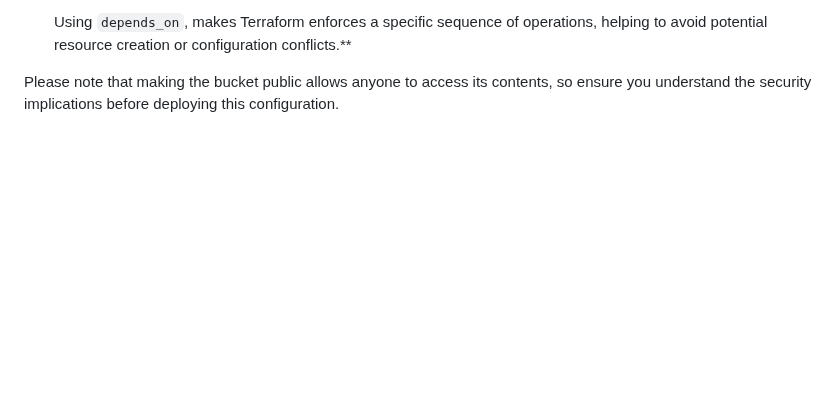
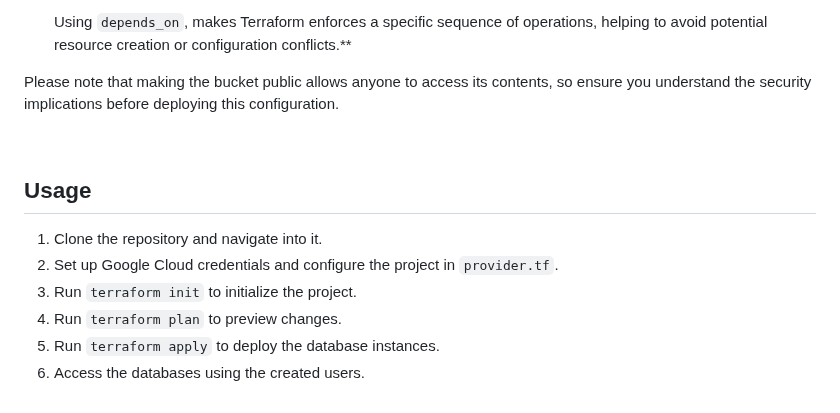
Before and after one commit to faraguti/Terraform-Website-S3, a Markdown page: README.md, the part around the change. Rendered like a GitHub page; blank space fills up the shorter version.

```diff
--- a/README.md
+++ b/README.md
@@ -63,3 +63,13 @@ This Terraform code creates an AWS S3 bucket and configures it for static websit
    Using `depends_on`, makes Terraform enforces a specific sequence of operations, helping to avoid potential resource creation or configuration conflicts.**
 
 Please note that making the bucket public allows anyone to access its contents, so ensure you understand the security implications before deploying this configuration.
+
+<br></br>
+## Usage
+
+1. Clone the repository and navigate into it.
+2. Set up Google Cloud credentials and configure the project in `provider.tf`.
+3. Run `terraform init` to initialize the project.
+4. Run `terraform plan` to preview changes.
+5. Run `terraform apply` to deploy the database instances.
+6. Access the databases using the created users.
```
